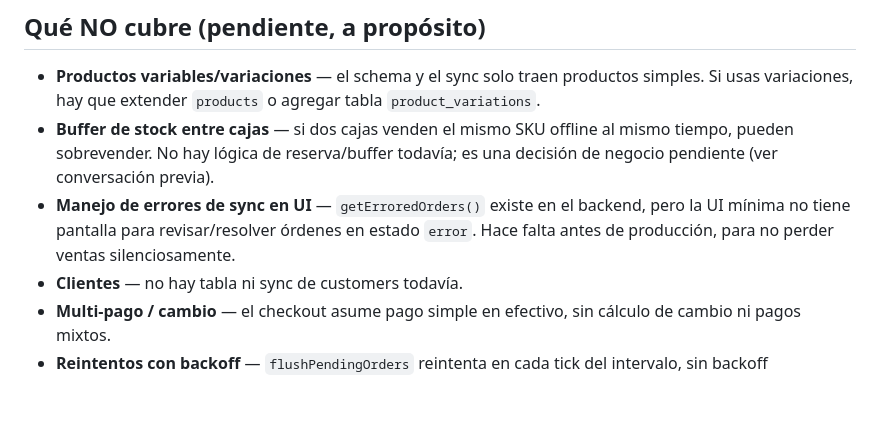
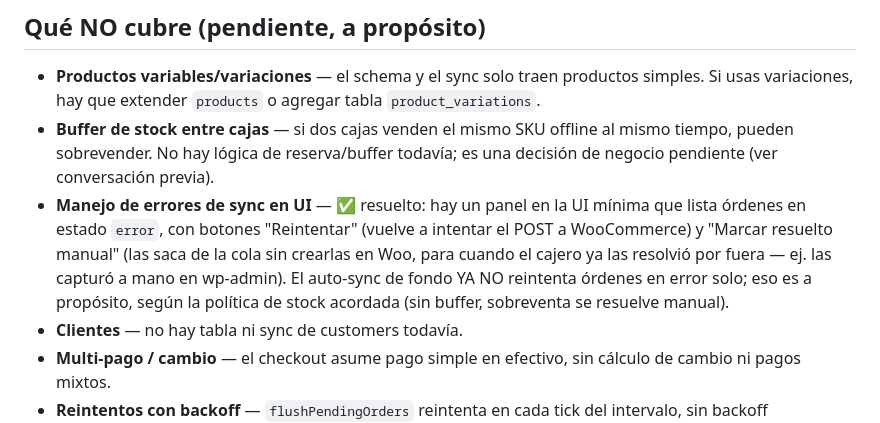
Before and after one commit to iiooiio/scaffold-POS, a Markdown page: README.md, the part around the change. Rendered like a GitHub page; blank space fills up the shorter version.

Commit message:
Update error handling details in README
Updated error handling section in UI documentation to reflect resolution and new features.

```diff
--- a/README.md
+++ b/README.md
@@ -113,9 +113,12 @@ externo fijo, etc.) — pendiente de decidir según cómo lo vayas a distribuir.
 - **Buffer de stock entre cajas** — si dos cajas venden el mismo SKU offline al mismo
   tiempo, pueden sobrevender. No hay lógica de reserva/buffer todavía; es una decisión
   de negocio pendiente (ver conversación previa).
-- **Manejo de errores de sync en UI** — `getErroredOrders()` existe en el backend, pero
-  la UI mínima no tiene pantalla para revisar/resolver órdenes en estado `error`. Hace
-  falta antes de producción, para no perder ventas silenciosamente.
+- **Manejo de errores de sync en UI** — ✅ resuelto: hay un panel en la UI mínima que
+  lista órdenes en estado `error`, con botones "Reintentar" (vuelve a intentar el POST a
+  WooCommerce) y "Marcar resuelto manual" (las saca de la cola sin crearlas en Woo, para
+  cuando el cajero ya las resolvió por fuera — ej. las capturó a mano en wp-admin). El
+  auto-sync de fondo YA NO reintenta órdenes en error solo; eso es a propósito, según la
+  política de stock acordada (sin buffer, sobreventa se resuelve manual).
 - **Clientes** — no hay tabla ni sync de customers todavía.
 - **Multi-pago / cambio** — el checkout asume pago simple en efectivo, sin cálculo de
   cambio ni pagos mixtos.
```
